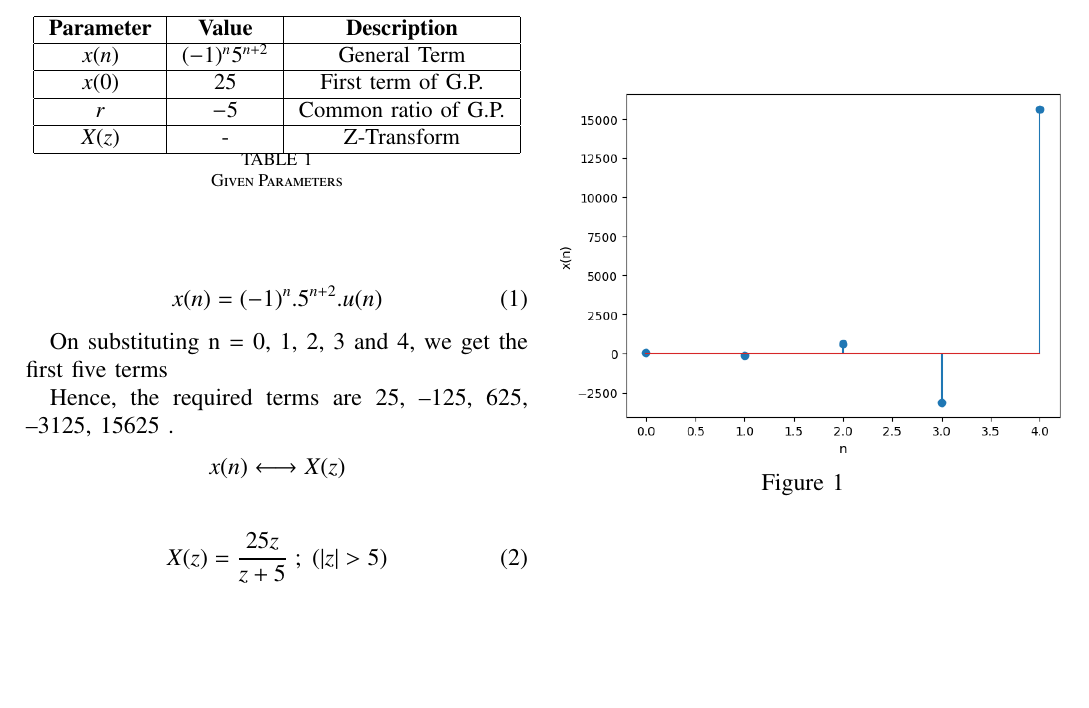
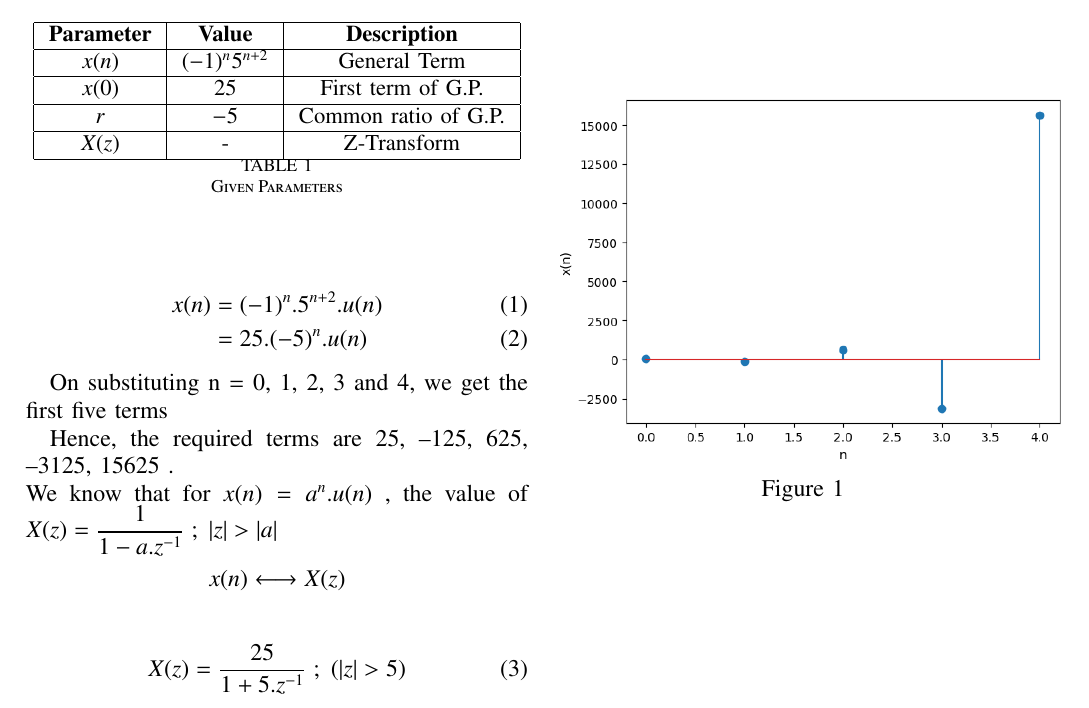
Before and after one commit to Garachi265/dis-1, a LaTeX problem sheet (Assignment2/Assignment_2.tex): part of the page, cut so that both start at the same text, the shorter picture padded with empty space. Compiled offline with pdfLaTeX.

Commit message:
Add files via upload

```diff
--- a/Assignment2/Assignment_2.tex
+++ b/Assignment2/Assignment_2.tex
@@ -95,20 +95,22 @@ Indian Institute of Technology Hyderabad
 \end{table}
 
 \begin{align}
-	     x(n) &= (-1)^{n}.5^{n+2}.u(n)
+	     x(n) &= (-1)^{n}.5^{n+2}.u(n) \\
+	     &=25.(-5)^{n}.u(n)
  \end{align}
 
 On substituting n = 0, 1, 2, 3 and 4, we get the first five terms
 
-Hence, the required terms are 25, –125, 625, –3125, 15625 .
+Hence, the required terms are 25, –125, 625, –3125, 15625 .\\
+We know that for $x(n) = a^{n}.u(n)$ , the value of $X(z) = \dfrac{1}{1 - a.z^{-1}} \; ; \; |z| > |a|$
 
 \begin{center}
-$x(n) \longleftrightarrow X(z)$
+ $x(n) \longleftrightarrow X(z)$
 \end{center}
 
 
  \begin{align}
-	   X(z) &= \dfrac{25z}{z+5} \; ; \;( |z| > 5 )
+	   X(z) &= \dfrac{25}{1 + 5.z^{-1}} \; ; \;( |z| > 5 )
  \end{align}
 
 
```
Also changed, not shown: Assignment2/Assignment_2.pdf, 2 other files.
